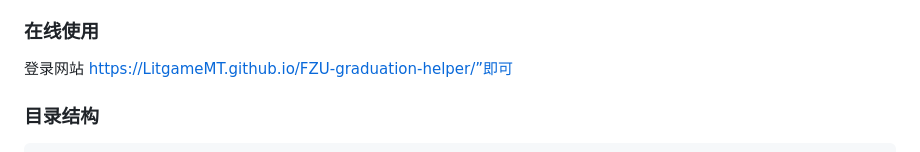
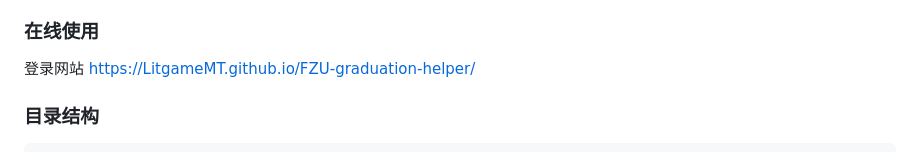
Before and after one commit to LitgameMT/FZU-graduation-helper, a Markdown page: README.md, the part around the change. GitHub-like rendering.

```diff
--- a/README.md
+++ b/README.md
@@ -36,7 +36,7 @@
 3. 无需构建、无需服务器，双击即用
 
 ### 在线使用
-登录网站 https://LitgameMT.github.io/FZU-graduation-helper/”即可
+登录网站 https://LitgameMT.github.io/FZU-graduation-helper/
 
 ### 目录结构
 
```
